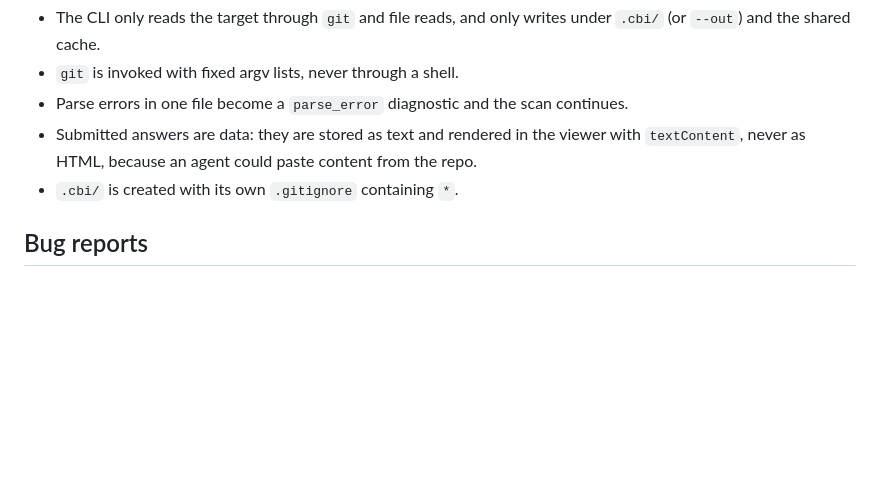
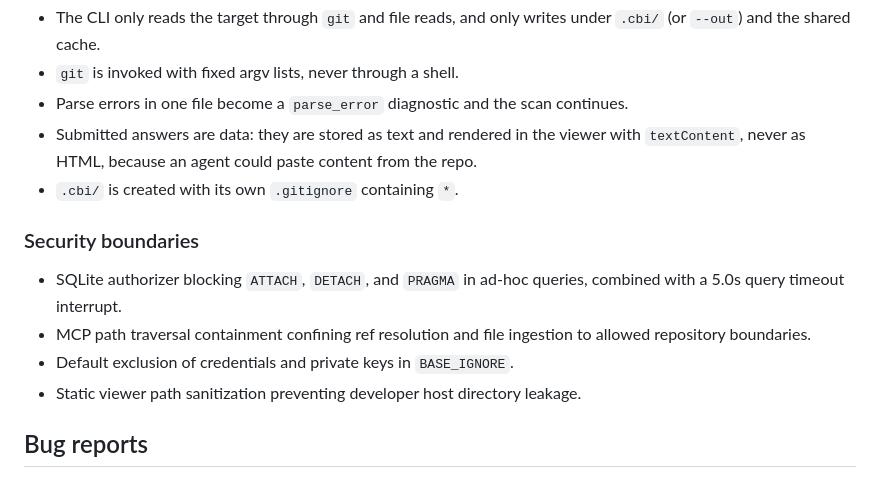
Before and after one commit to joshuavial/codebase-inspector, a Markdown page: docs/architecture.md, the part around the change. Rendered like a GitHub page; blank space fills up the shorter version.

```diff
--- a/docs/architecture.md
+++ b/docs/architecture.md
@@ -387,6 +387,13 @@ Recorded during the build; the code is the reference where these and earlier sec
 - Submitted answers are data: they are stored as text and rendered in the viewer with `textContent`, never as HTML, because an agent could paste content from the repo.
 - `.cbi/` is created with its own `.gitignore` containing `*`.
 
+### Security boundaries
+
+- SQLite authorizer blocking `ATTACH`, `DETACH`, and `PRAGMA` in ad-hoc queries, combined with a 5.0s query timeout interrupt.
+- MCP path traversal containment confining ref resolution and file ingestion to allowed repository boundaries.
+- Default exclusion of credentials and private keys in `BASE_IGNORE`.
+- Static viewer path sanitization preventing developer host directory leakage.
+
 ## Bug reports
 
 `src/cbi/bug_report.py` builds a GitHub issue-form URL without reading the
```
Also changed, not shown: CHANGELOG.md (+5 -0 lines), README.md (+1 -1 lines).
